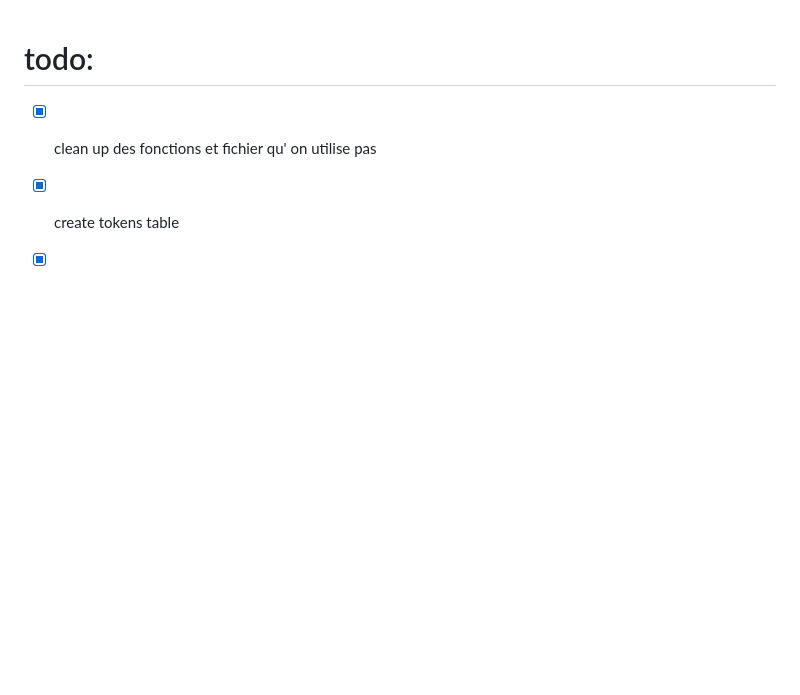
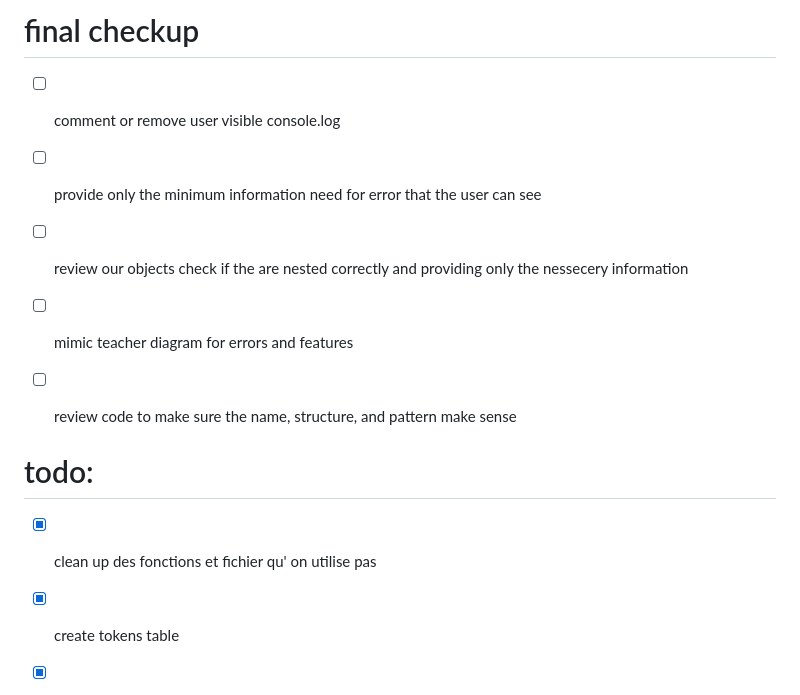
Before and after one commit to francistops/aec-dw_scenario_0, a Markdown page: README.md, the part around the change printed below. Rendered like a GitHub page; blank space fills up the shorter version.

Commit message:
add to readme final check

```diff
--- a/README.md
+++ b/README.md
@@ -1,3 +1,11 @@
+# final checkup
+  - [ ] comment or remove user visible console.log
+  - [ ] provide only the minimum information need for error that the user can see
+  - [ ] review our objects check if the are nested correctly and providing only the nessecery information
+  - [ ] mimic teacher diagram for errors and features
+  - [ ] review code to make sure the name, structure, and pattern make sense
+
+
 # todo:
 - [x] clean up des fonctions et fichier qu' on utilise pas
 - [x] create tokens table
```
Also changed, not shown: other parts of README.md (+2 -2 lines).
